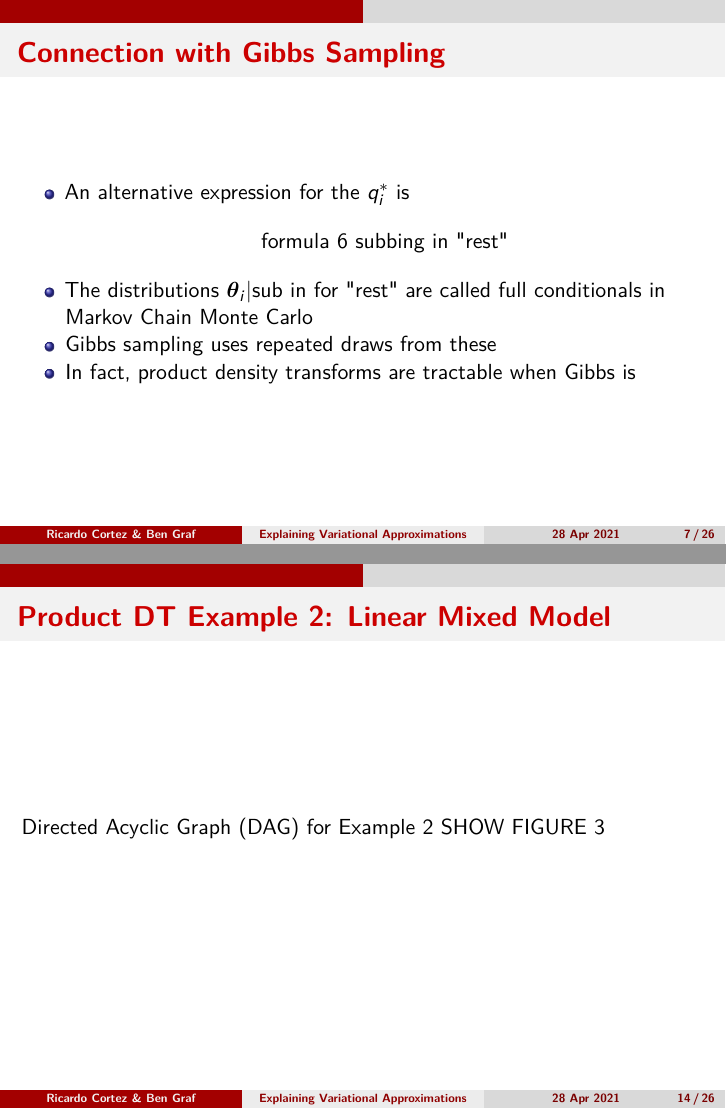
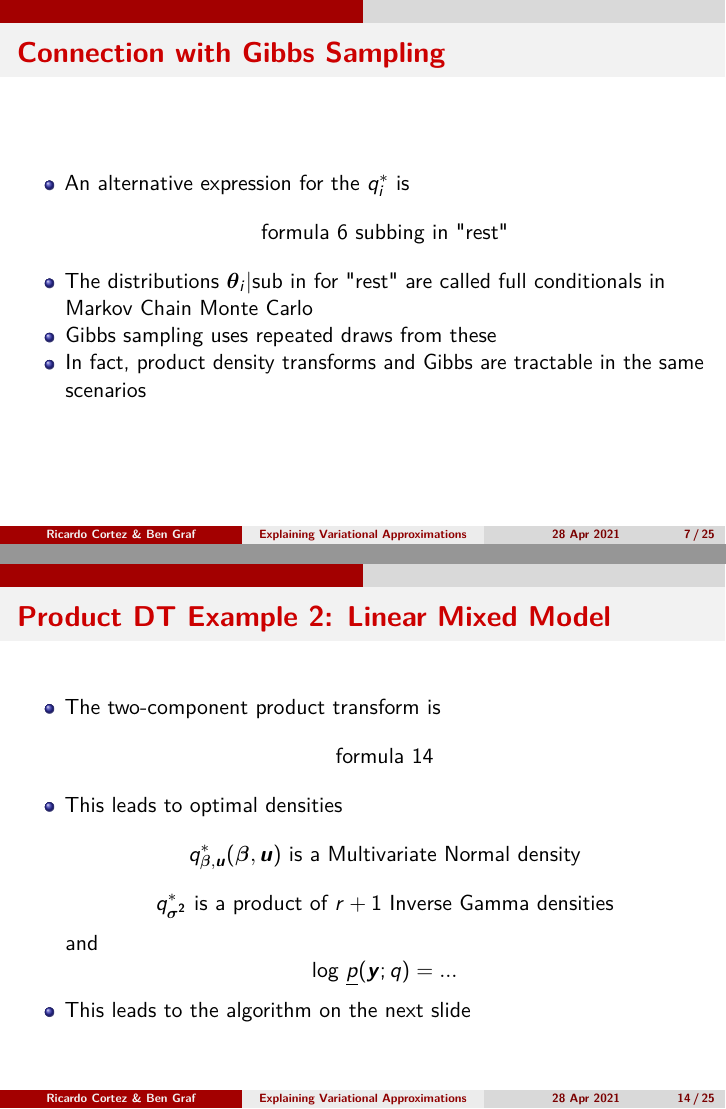
Before and after one commit to Rmcortez12/simulation, an R Markdown document (Project/VariationalApproximationsPresentation.Rmd): pages 7 and 14 of 26 before the commit and pages 7 and 14 of 25 after it, joined at a grey line. Rendered offline with R 4.5, knitr and Pandoc, then LaTeX, with nearby package versions.

Commit message:
Minor tweaks

````diff
--- a/Project/VariationalApproximationsPresentation.Rmd
+++ b/Project/VariationalApproximationsPresentation.Rmd
@@ -59,7 +59,7 @@ SHOW ALGORITHM 1
 $$\text{formula 6 subbing in "rest"}$$
 - The distributions $\boldsymbol{\theta}_i|\text{sub in for "rest"}$ are called full conditionals in Markov Chain Monte Carlo
 - Gibbs sampling uses repeated draws from these
-- In fact, product density transforms are tractable when Gibbs is
+- In fact, product density transforms and Gibbs are tractable in the same scenarios
 
 ## Product DT Example 1: Normal Random Sample
 
@@ -115,14 +115,6 @@ where
   + $\boldsymbol{G}$ and $\boldsymbol{R}$ are covariance matrices
 - Conjugate priors are
 $$\text{formula 13}$$
-
-## Product DT Example 2: Linear Mixed Model
-
-Directed Acyclic Graph (DAG) for Example 2
-SHOW FIGURE 3
-```{r echo=FALSE, out.width='70%', fig.align='center'}
-#knitr::include_graphics('Table of selected variables.png')
-```
 
 ## Product DT Example 2: Linear Mixed Model
 
````
